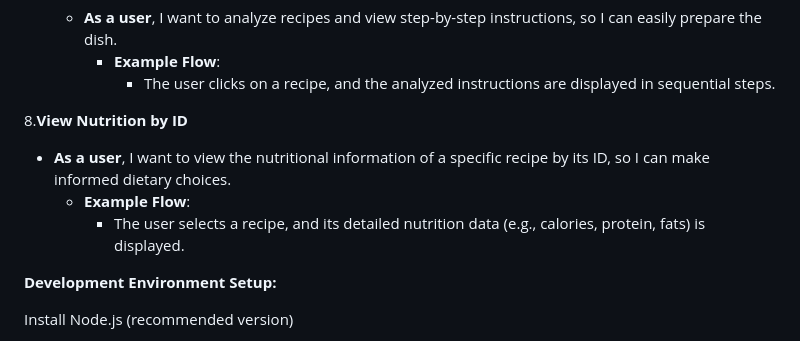
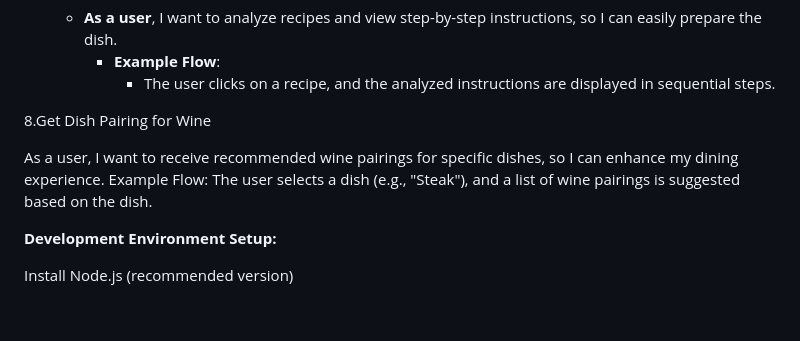
Before and after one commit to 2164-ServiceNow/Sowmiya-Jayalakshmi-FoodieHub, a Markdown page: README.md, the part around the change. Rendered like a GitHub page; blank space fills up the shorter version.

```diff
--- a/README.md
+++ b/README.md
@@ -67,10 +67,11 @@ User Stories:
      - **Example Flow**:
        - The user clicks on a recipe, and the analyzed instructions are displayed in sequential steps.
 
-8.**View Nutrition by ID**
-   - **As a user**, I want to view the nutritional information of a specific recipe by its ID, so I can make informed dietary choices.
-     - **Example Flow**:
-       - The user selects a recipe, and its detailed nutrition data (e.g., calories, protein, fats) is displayed.
+8.Get Dish Pairing for Wine
+
+As a user, I want to receive recommended wine pairings for specific dishes, so I can enhance my dining experience.
+Example Flow:
+The user selects a dish (e.g., "Steak"), and a list of wine pairings is suggested based on the dish.
 
 
 
```
